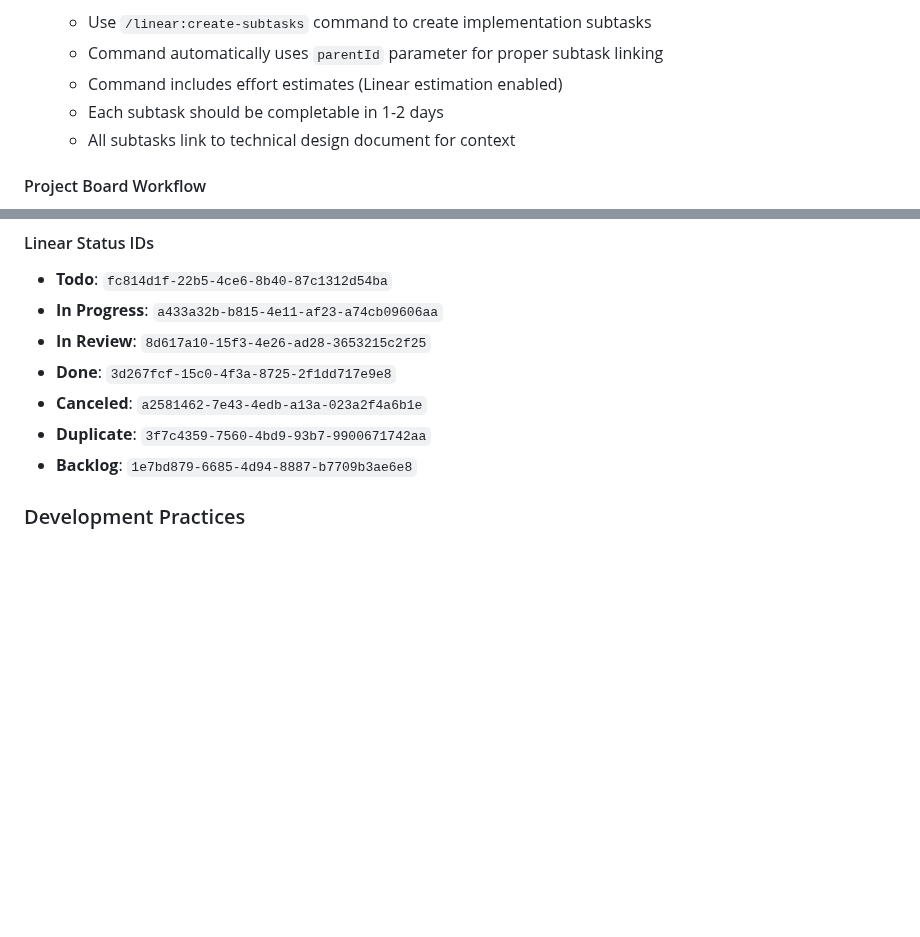
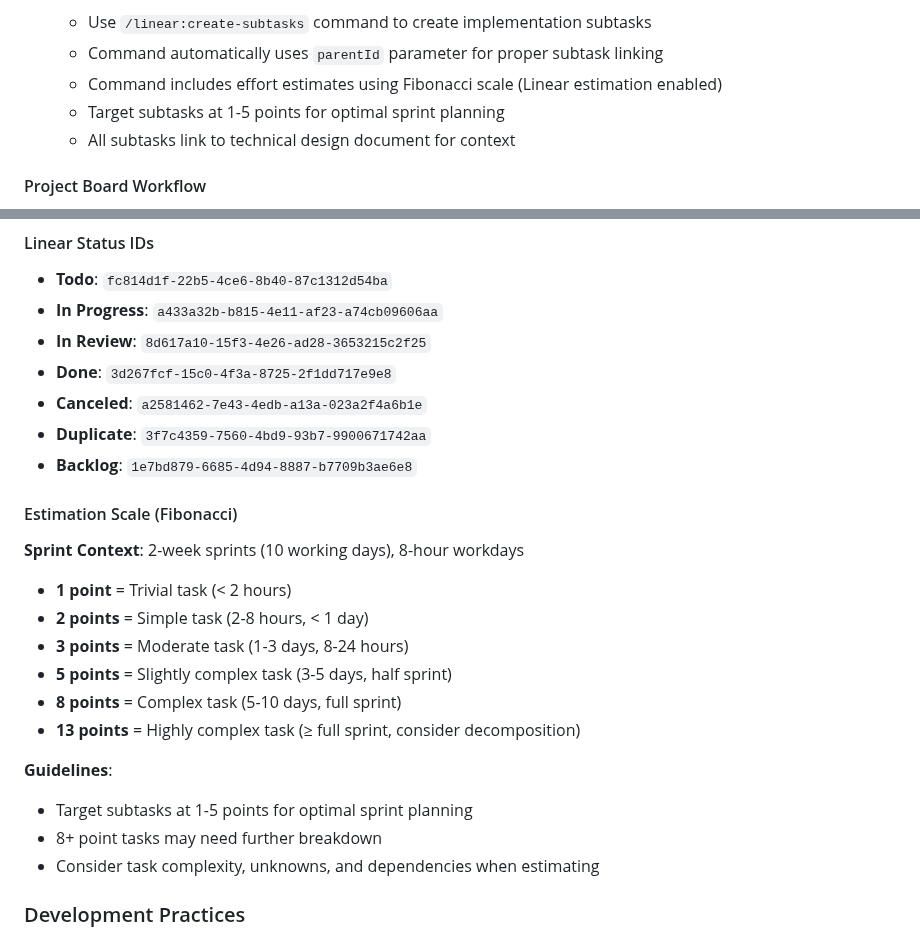
Before and after one commit to spiralhouse/cycletime, a Markdown page: CLAUDE.md, 2 parts joined by grey strips. Rendered like a GitHub page; blank space fills up the shorter version.

Commit message:
docs: add Fibonacci estimation scale documentation
- Document 2-week sprint context (10 working days, 8-hour days)
- Add Fibonacci scale: 1, 2, 3, 5, 8, 13 points with time equivalents
- Include guidelines for optimal sprint planning (target 1-5 points)
- Update both slash command and CLAUDE.md for consistency
- Support Linear estimation features with clear scale definitions

```diff
--- a/CLAUDE.md
+++ b/CLAUDE.md
@@ -35,8 +35,8 @@
 - **Task breakdown guidelines**
   - Use `/linear:create-subtasks` command to create implementation subtasks
   - Command automatically uses `parentId` parameter for proper subtask linking
-  - Command includes effort estimates (Linear estimation enabled)
-  - Each subtask should be completable in 1-2 days
+  - Command includes effort estimates using Fibonacci scale (Linear estimation enabled)
+  - Target subtasks at 1-5 points for optimal sprint planning
   - All subtasks link to technical design document for context
 
 #### Project Board Workflow
@@ -60,6 +60,21 @@
 - **Canceled**: `a2581462-7e43-4edb-a13a-023a2f4a6b1e`
 - **Duplicate**: `3f7c4359-7560-4bd9-93b7-9900671742aa`
 - **Backlog**: `1e7bd879-6685-4d94-8887-b7709b3ae6e8`
+
+#### Estimation Scale (Fibonacci)
+**Sprint Context**: 2-week sprints (10 working days), 8-hour workdays
+
+- **1 point** = Trivial task (< 2 hours)
+- **2 points** = Simple task (2-8 hours, < 1 day)
+- **3 points** = Moderate task (1-3 days, 8-24 hours)
+- **5 points** = Slightly complex task (3-5 days, half sprint)
+- **8 points** = Complex task (5-10 days, full sprint)
+- **13 points** = Highly complex task (≥ full sprint, consider decomposition)
+
+**Guidelines**:
+- Target subtasks at 1-5 points for optimal sprint planning
+- 8+ point tasks may need further breakdown
+- Consider task complexity, unknowns, and dependencies when estimating
 
 ### Development Practices
 - **Follow Test-Driven Development (TDD) with Red-Green-Refactor cycle**
```
Also changed, not shown: 1 other file.
